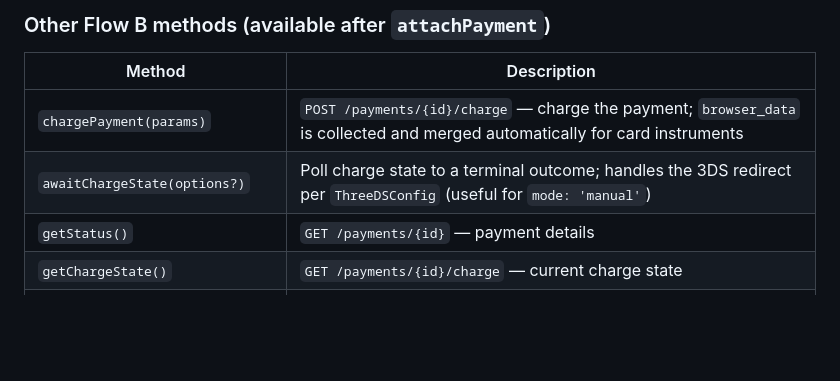
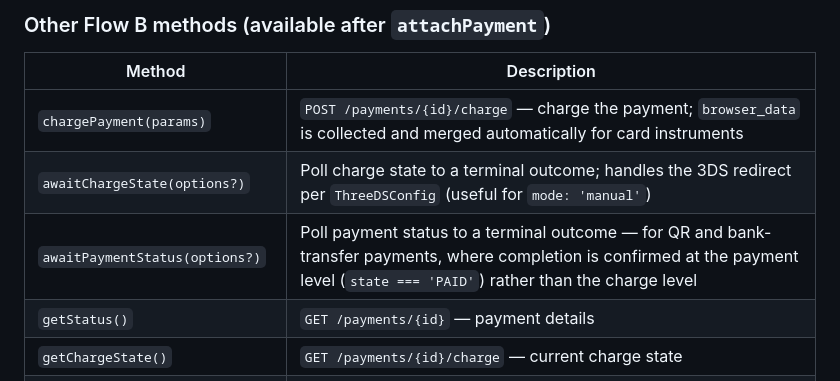
Before and after one commit to gopaycommunity/gopay-js-sdk, a Markdown page: browser-sdk/README.md, the part around the change. Drawn GitHub-style; blank space fills up the shorter version.

Commit message:
fix(browser-sdk): document missing awaitPaymentStatus() in Flow B methods table GPOMA-2451
awaitPaymentStatus() has existed since GPOMA-2375 (QR/bank-transfer status
polling) but was never added to the README's method reference.

```diff
--- a/browser-sdk/README.md
+++ b/browser-sdk/README.md
@@ -214,6 +214,7 @@ const chargeResult = await googleCtrl.result;
 |---|---|
 | `chargePayment(params)` | `POST /payments/{id}/charge` — charge the payment; `browser_data` is collected and merged automatically for card instruments |
 | `awaitChargeState(options?)` | Poll charge state to a terminal outcome; handles the 3DS redirect per `ThreeDSConfig` (useful for `mode: 'manual'`) |
+| `awaitPaymentStatus(options?)` | Poll payment status to a terminal outcome — for QR and bank-transfer payments, where completion is confirmed at the payment level (`state === 'PAID'`) rather than the charge level |
 | `getStatus()` | `GET /payments/{id}` — payment details |
 | `getChargeState()` | `GET /payments/{id}/charge` — current charge state |
 | `getGooglePayInfo()` | `GET /payments/{id}/google-pay/info` |
```
